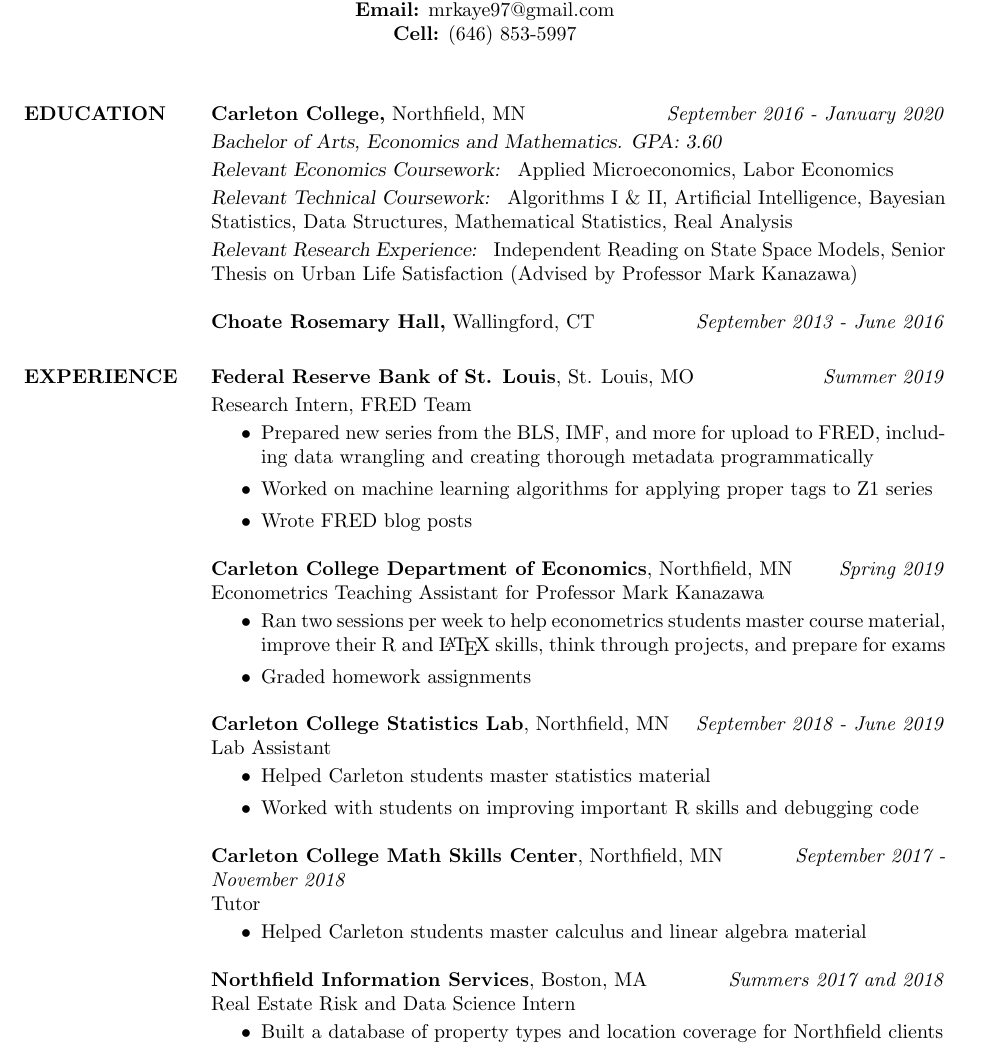
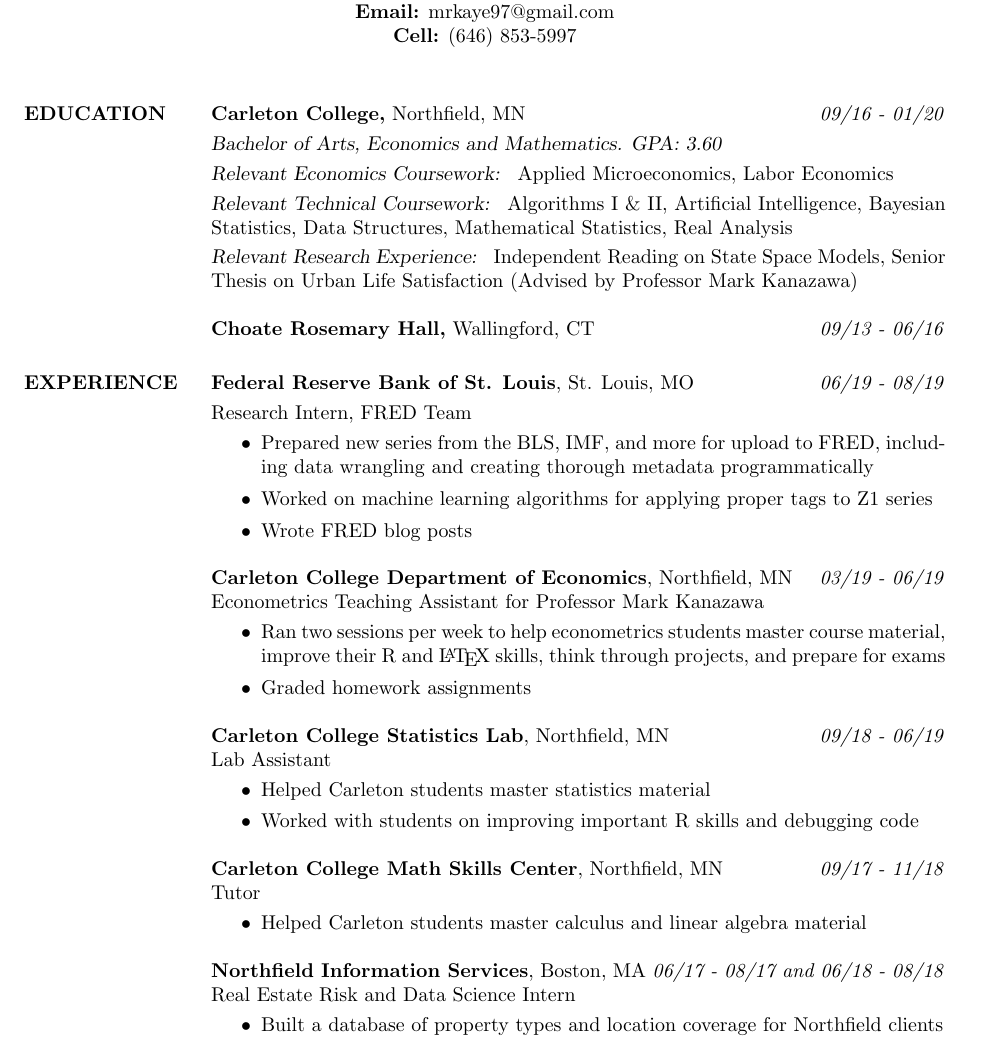
Before and after one commit to mrkaye97/mrkaye97.github.io, a LaTeX CV (Matthew_Kaye_Resume.tex): part of the page, cut so that both start at the same text. Compiled offline with pdfLaTeX.

Commit message:
res update

```diff
--- a/Matthew_Kaye_Resume.tex
+++ b/Matthew_Kaye_Resume.tex
@@ -33,16 +33,16 @@
 
 \section{EDUCATION}
 
-{\sl} \textbf{Carleton College,} Northfield, MN \hfill \textit{September 2016 - January 2020}\smallskip\\
+{\sl} \textbf{Carleton College,} Northfield, MN \hfill \textit{09/16 - 01/20}\smallskip\\
 {\sl Bachelor of Arts, Economics and Mathematics. GPA: 3.60} \smallskip\\
 {\sl Relevant Economics Coursework: } Applied Microeconomics, Labor Economics \smallskip\\
 {\sl Relevant Technical Coursework: } Algorithms I \& II, Artificial Intelligence, Bayesian Statistics, Data Structures, Mathematical Statistics, Real Analysis \smallskip\\
 {\sl Relevant Research Experience: } Independent Reading on State Space Models, Senior Thesis on Urban Life Satisfaction (Advised by Professor Mark Kanazawa)
 
-{\sl} \textbf{Choate Rosemary Hall,} Wallingford, CT \hfill \textit{September 2013 - June 2016}
+{\sl} \textbf{Choate Rosemary Hall,} Wallingford, CT \hfill \textit{09/13 -  06/16}
 
 \section{EXPERIENCE}
-{\sl} \textbf{Federal Reserve Bank of St. Louis}, St. Louis, MO \hfill \textit{Summer 2019}\smallskip\\
+{\sl} \textbf{Federal Reserve Bank of St. Louis}, St. Louis, MO \hfill \textit{06/19 - 08/19}\smallskip\\
 {\sl} Research Intern, FRED Team \smallskip
 {\sl} \begin{itemize}
 	\item Prepared new series from the BLS, IMF, and more for upload to FRED, including data wrangling and creating thorough metadata programmatically
@@ -50,7 +50,7 @@
 	\item Wrote FRED blog posts
 \end{itemize}
 
-{\sl} \textbf{Carleton College Department of Economics}, Northfield, MN \hfill \textit{Spring 2019}\\
+{\sl} \textbf{Carleton College Department of Economics}, Northfield, MN \hfill \textit{03/19 - 06/19}\\
 {\sl} Econometrics Teaching Assistant for Professor Mark Kanazawa\smallskip
 {\sl} \begin{itemize}
 	\item Ran two sessions per week to help econometrics students master course material, improve their R and \LaTeX \ skills, think through projects, and prepare for exams
@@ -58,20 +58,20 @@
 \end{itemize}
 
 
-{\sl} \textbf{Carleton College Statistics Lab}, Northfield, MN \hfill \textit{September 2018 - June 2019}\\
+{\sl} \textbf{Carleton College Statistics Lab}, Northfield, MN \hfill \textit{09/18 - 06/19}\\
 {\sl} Lab Assistant \smallskip
 {\sl} \begin{itemize}
 \item Helped Carleton students master statistics material
 \item Worked with students on improving important R skills and debugging code
 \end{itemize}
 
-{\sl} \textbf{Carleton College Math Skills Center}, Northfield, MN \hfill \textit{September 2017 - November 2018}\\
+{\sl} \textbf{Carleton College Math Skills Center}, Northfield, MN \hfill \textit{09/17 - 11/18}\\
 {\sl} Tutor \smallskip
 {\sl} \begin{itemize}
 \item Helped Carleton students master calculus and linear algebra material
 \end{itemize}
 
-{\sl} \textbf{Northfield Information Services}, Boston, MA \hfill \textit{Summers 2017 and 2018}\\
+{\sl} \textbf{Northfield Information Services}, Boston, MA \hfill \textit{06/17 - 08/17 and 06/18 - 08/18}\\
 {\sl} Real Estate Risk and Data Science Intern \smallskip
 {\sl} \begin{itemize}
 \item Built a database of property types and location coverage for Northfield clients
```
Also changed, not shown: Matthew_Kaye_Resume.pdf.
